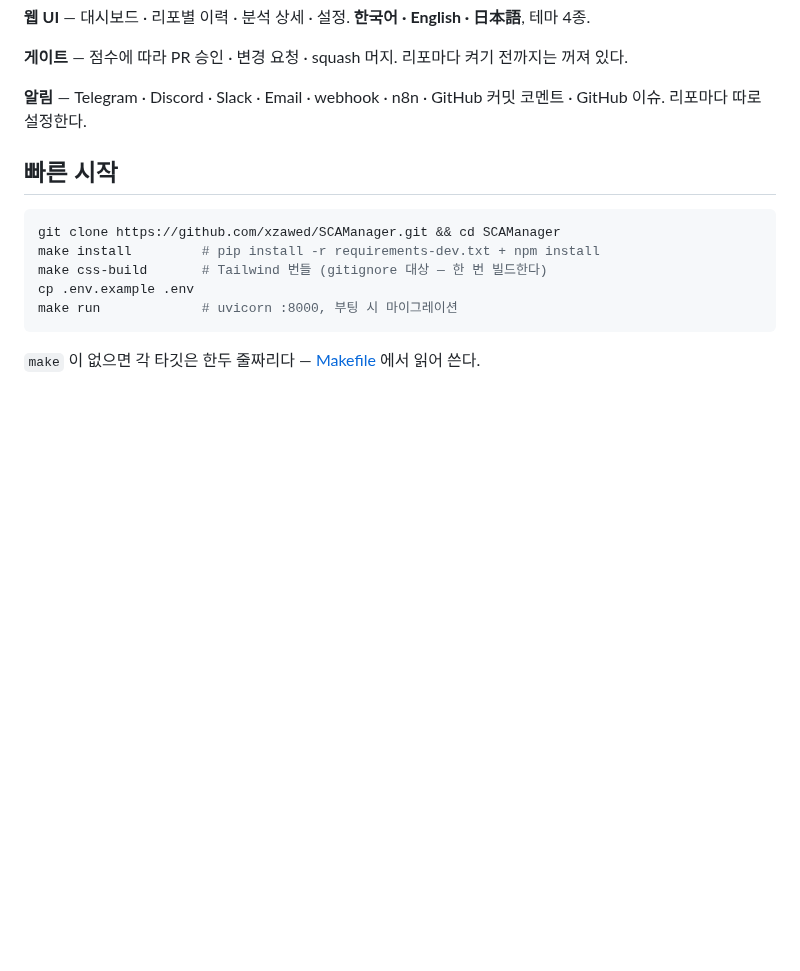
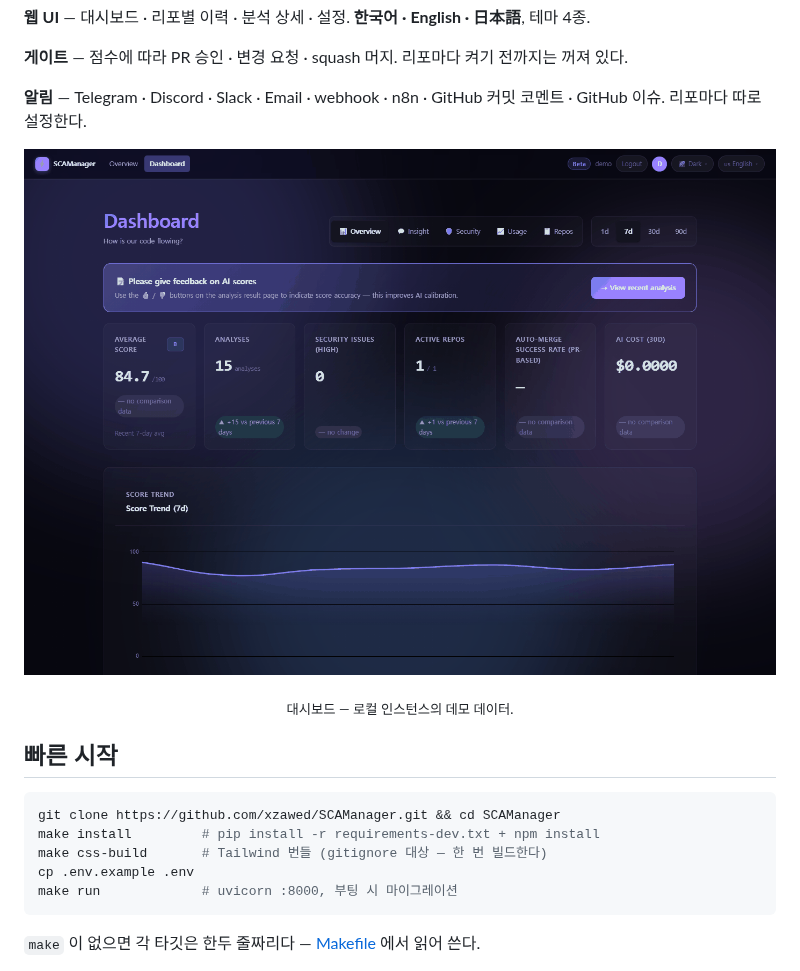
Before and after one commit to xzawed/SCAManager, a Markdown page: README.ko.md, the part around the change. Drawn GitHub-style; pictures changed too: docs/readme/dashboard.png (added); blank space fills up the shorter version.

```diff
--- a/README.ko.md
+++ b/README.ko.md
@@ -38,6 +38,15 @@ swift · terraform · typescript · yaml</sub>
 
 **알림** — Telegram · Discord · Slack · Email · webhook · n8n ·
 GitHub 커밋 코멘트 · GitHub 이슈. 리포마다 따로 설정한다.
+
+
+<div align="center">
+
+![SCAManager dashboard](docs/readme/dashboard.png)
+
+<sub>대시보드 — 로컬 인스턴스의 데모 데이터.</sub>
+
+</div>
 
 ## 빠른 시작
 
```
Also changed, not shown: README.md (+9 -0 lines).
